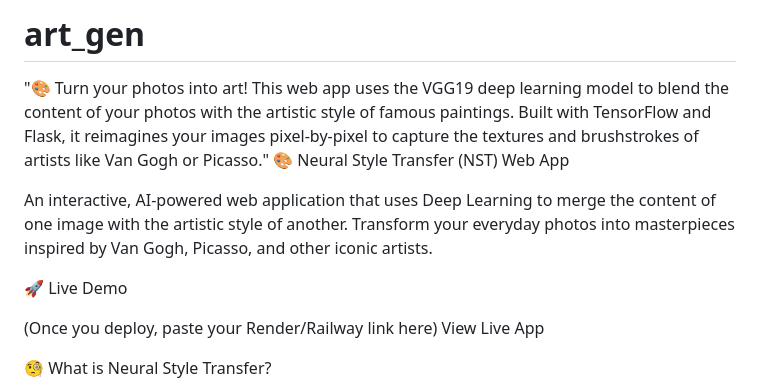
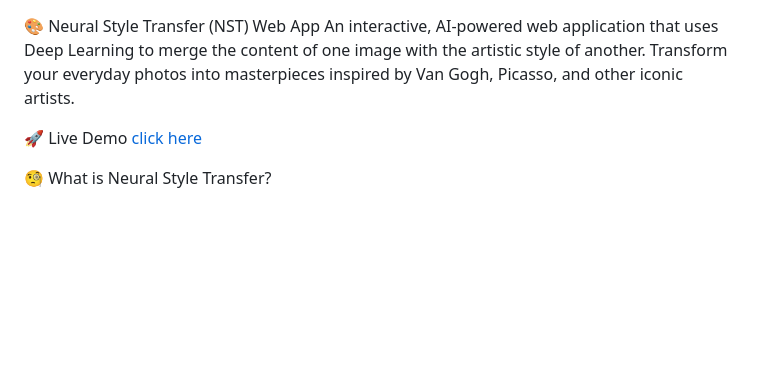
Before and after one commit to aryansakhare/art_gen, a Markdown page: README.md, the part around the change. Drawn GitHub-style; blank space fills up the shorter version.

Commit message:
Revise README with new project details and demo link
Updated project description and added live demo link.

```diff
--- a/README.md
+++ b/README.md
@@ -1,13 +1,8 @@
-# art_gen
-"🎨 Turn your photos into art! This web app uses the VGG19 deep learning model to blend the content of your photos with the artistic style of famous paintings. Built with TensorFlow and Flask, it reimagines your images pixel-by-pixel to capture the textures and brushstrokes of artists like Van Gogh or Picasso."
 🎨 Neural Style Transfer (NST) Web App
-
 An interactive, AI-powered web application that uses Deep Learning to merge the content of one image with the artistic style of another. Transform your everyday photos into masterpieces inspired by Van Gogh, Picasso, and other iconic artists.
 
 🚀 Live Demo
-
-(Once you deploy, paste your Render/Railway link here)
-View Live App
+[click here](https://art-gen-84vq.onrender.com)
 
 🧐 What is Neural Style Transfer?
 
```
